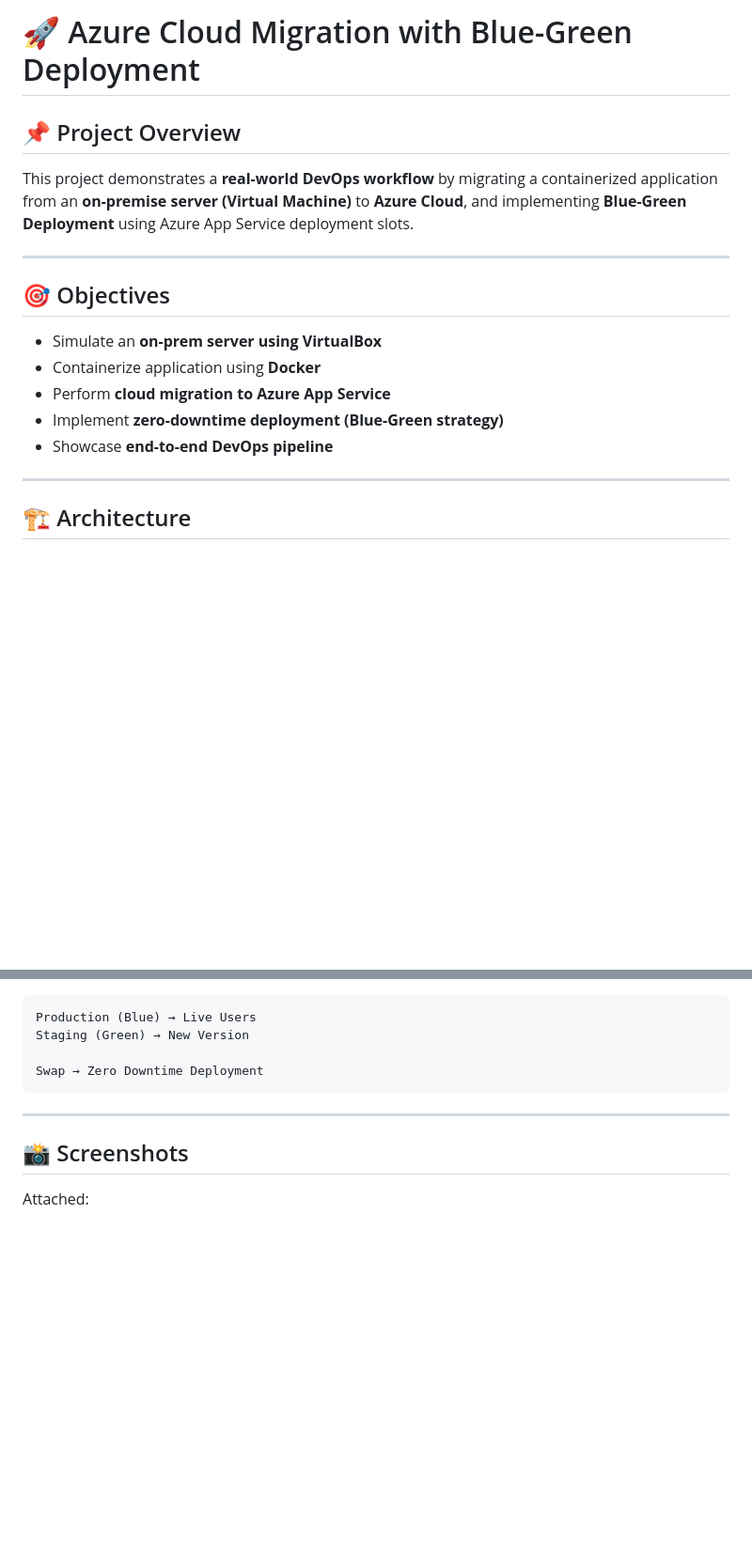
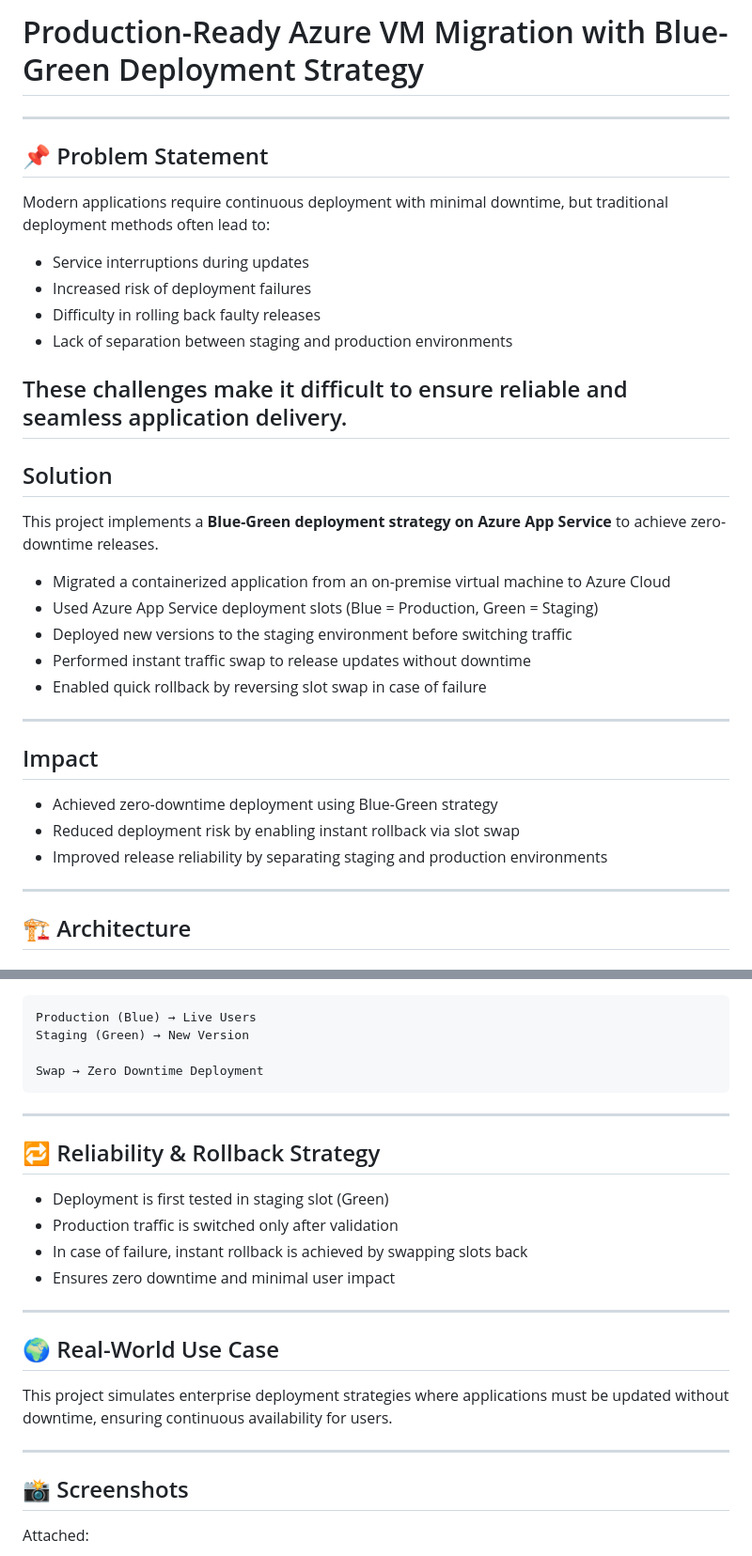
Before and after one commit to nirmalyavishal96-hash/Project-5-vm-azure-migration-bluegreen, a Markdown page: README.md, 2 parts joined by grey strips. Shown at 94% size. GitHub-like rendering; blank space fills up the shorter version.

```diff
--- a/README.md
+++ b/README.md
@@ -1,18 +1,32 @@
-# 🚀 Azure Cloud Migration with Blue-Green Deployment
+# Production-Ready Azure VM Migration with Blue-Green Deployment Strategy
+---
+## 📌 Problem Statement
 
-## 📌 Project Overview
+Modern applications require continuous deployment with minimal downtime, but traditional deployment methods often lead to:
 
-This project demonstrates a **real-world DevOps workflow** by migrating a containerized application from an **on-premise server (Virtual Machine)** to **Azure Cloud**, and implementing **Blue-Green Deployment** using Azure App Service deployment slots.
+- Service interruptions during updates
+- Increased risk of deployment failures
+- Difficulty in rolling back faulty releases
+- Lack of separation between staging and production environments
 
+These challenges make it difficult to ensure reliable and seamless application delivery.
 ---
 
-## 🎯 Objectives
+## Solution
 
-* Simulate an **on-prem server using VirtualBox**
-* Containerize application using **Docker**
-* Perform **cloud migration to Azure App Service**
-* Implement **zero-downtime deployment (Blue-Green strategy)**
-* Showcase **end-to-end DevOps pipeline**
+This project implements a **Blue-Green deployment strategy on Azure App Service** to achieve zero-downtime releases.
+
+- Migrated a containerized application from an on-premise virtual machine to Azure Cloud
+- Used Azure App Service deployment slots (Blue = Production, Green = Staging)
+- Deployed new versions to the staging environment before switching traffic
+- Performed instant traffic swap to release updates without downtime
+- Enabled quick rollback by reversing slot swap in case of failure
+---
+
+## Impact
+- Achieved zero-downtime deployment using Blue-Green strategy
+- Reduced deployment risk by enabling instant rollback via slot swap
+- Improved release reliability by separating staging and production environments
 
 ---
 
@@ -155,6 +169,21 @@ Swap → Zero Downtime Deployment
 
 ---
 
+## 🔁 Reliability & Rollback Strategy
+
+- Deployment is first tested in staging slot (Green)
+- Production traffic is switched only after validation
+- In case of failure, instant rollback is achieved by swapping slots back
+- Ensures zero downtime and minimal user impact
+
+---
+
+## 🌍 Real-World Use Case
+
+This project simulates enterprise deployment strategies where applications must be updated without downtime, ensuring continuous availability for users.
+
+---
+
 ## 📸 Screenshots
 
 Attached:
```
Also changed, not shown: other parts of README.md (+2 -9 lines).
